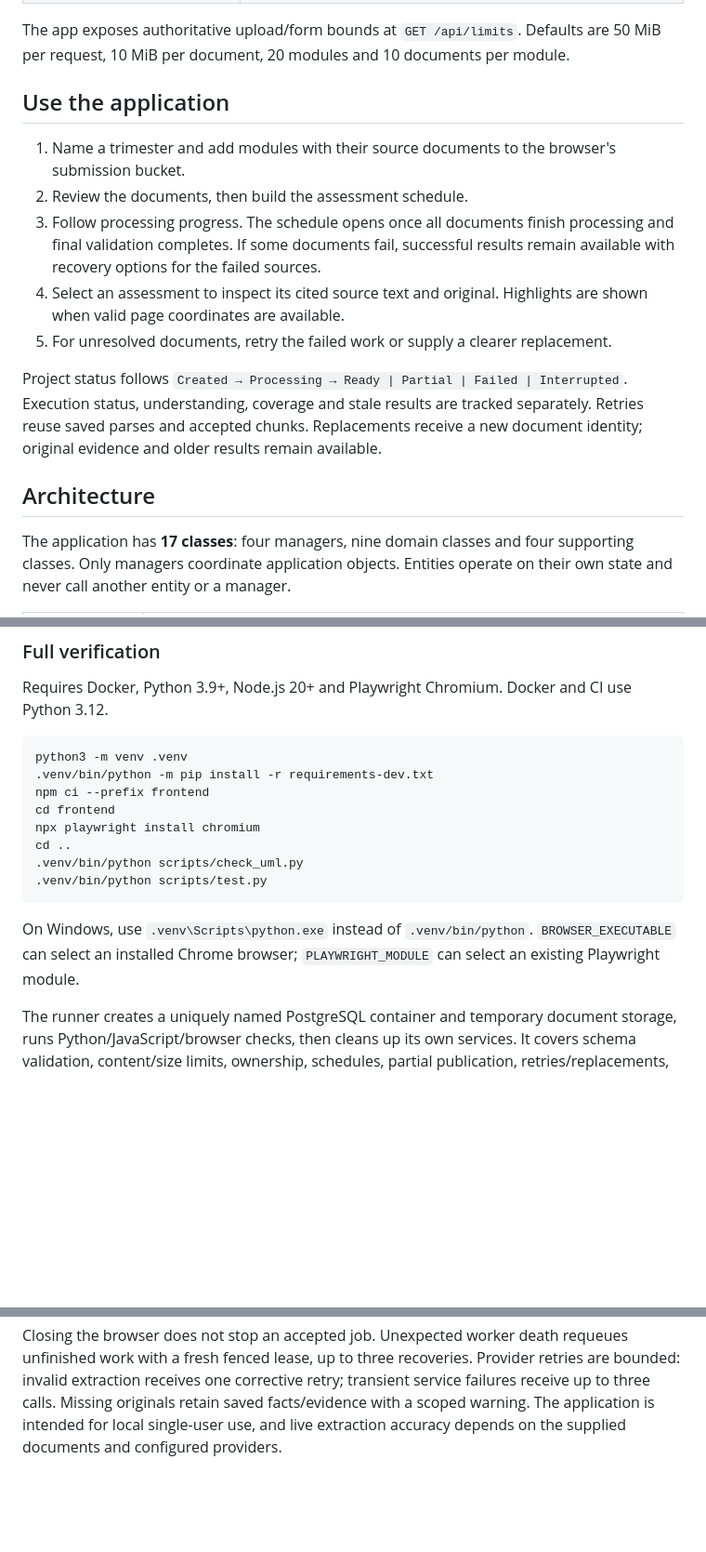
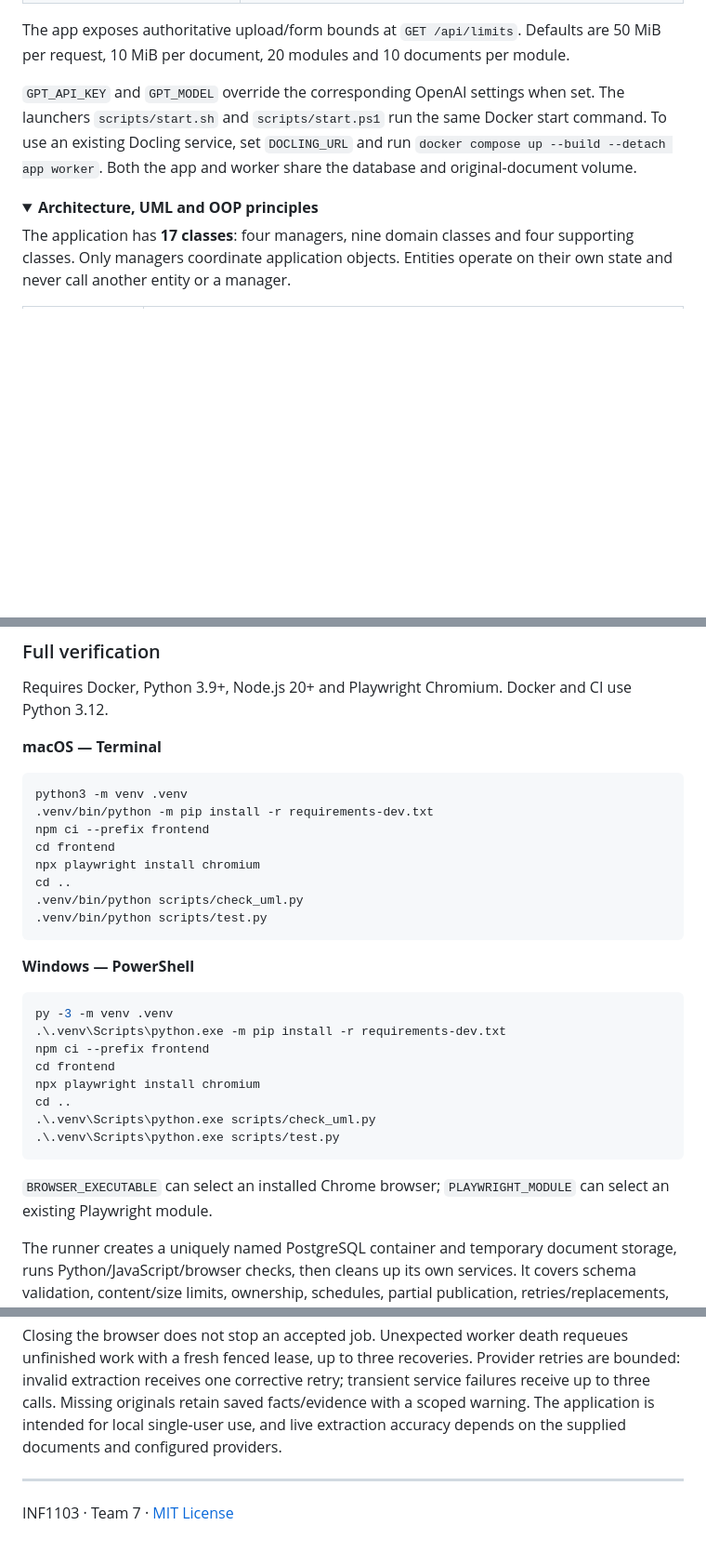
Before and after one commit to junshenlye/INF1103-P3-Team7-Project2, a Markdown page: README.md, 3 parts joined by grey strips. Shown at 93% size. GitHub-like rendering; folded sections open; blank space fills up the shorter version.

````diff
--- a/README.md
+++ b/README.md
@@ -56,17 +128,12 @@ Rebuild after changing source files. Both the app and worker use the same databa
 
 The app exposes authoritative upload/form bounds at `GET /api/limits`. Defaults are 50 MiB per request, 10 MiB per document, 20 modules and 10 documents per module.
 
-## Use the application
+`GPT_API_KEY` and `GPT_MODEL` override the corresponding OpenAI settings when set. The launchers `scripts/start.sh` and `scripts/start.ps1` run the same Docker start command. To use an existing Docling service, set `DOCLING_URL` and run `docker compose up --build --detach app worker`. Both the app and worker share the database and original-document volume.
 
-1. Name a trimester and add modules with their source documents to the browser's submission bucket.
-2. Review the documents, then build the assessment schedule.
-3. Follow processing progress. The schedule opens once all documents finish processing and final validation completes. If some documents fail, successful results remain available with recovery options for the failed sources.
-4. Select an assessment to inspect its cited source text and original. Highlights are shown when valid page coordinates are available.
-5. For unresolved documents, retry the failed work or supply a clearer replacement.
+</details>
 
-Project status follows `Created → Processing → Ready | Partial | Failed | Interrupted`. Execution status, understanding, coverage and stale results are tracked separately. Retries reuse saved parses and accepted chunks. Replacements receive a new document identity; original evidence and older results remain available.
-
-## Architecture
+<details>
+<summary><strong>Architecture, UML and OOP principles</strong></summary>
 
 The application has **17 classes**: four managers, nine domain classes and four supporting classes. Only managers coordinate application objects. Entities operate on their own state and never call another entity or a manager.
 
@@ -349,6 +422,8 @@ This uses a separate disposable test database. The host-assisted backup/restore
 
 Requires Docker, Python 3.9+, Node.js 20+ and Playwright Chromium. Docker and CI use Python 3.12.
 
+**macOS — Terminal**
+
 ```sh
 python3 -m venv .venv
 .venv/bin/python -m pip install -r requirements-dev.txt
@@ -360,7 +435,20 @@ cd ..
 .venv/bin/python scripts/test.py
 ```
 
-On Windows, use `.venv\Scripts\python.exe` instead of `.venv/bin/python`. `BROWSER_EXECUTABLE` can select an installed Chrome browser; `PLAYWRIGHT_MODULE` can select an existing Playwright module.
+**Windows — PowerShell**
+
+```powershell
+py -3 -m venv .venv
+.\.venv\Scripts\python.exe -m pip install -r requirements-dev.txt
+npm ci --prefix frontend
+cd frontend
+npx playwright install chromium
+cd ..
+.\.venv\Scripts\python.exe scripts/check_uml.py
+.\.venv\Scripts\python.exe scripts/test.py
+```
+
+`BROWSER_EXECUTABLE` can select an installed Chrome browser; `PLAYWRIGHT_MODULE` can select an existing Playwright module.
 
 The runner creates a uniquely named PostgreSQL container and temporary document storage, runs Python/JavaScript/browser checks, then cleans up its own services. It covers schema validation, content/size limits, ownership, schedules, partial publication, retries/replacements, cancellation, stale leases, concurrent reviews, consistent snapshots, original-file recovery and backup/restore.
 
@@ -374,2 +465,8 @@ GitHub Actions checks README's UML against source and runs the isolated suite on
 
 Closing the browser does not stop an accepted job. Unexpected worker death requeues unfinished work with a fresh fenced lease, up to three recoveries. Provider retries are bounded: invalid extraction receives one corrective retry; transient service failures receive up to three calls. Missing originals retain saved facts/evidence with a scoped warning. The application is intended for local single-user use, and live extraction accuracy depends on the supplied documents and configured providers.
+
+</details>
+
+---
+
+INF1103 · Team 7 · [MIT License](LICENSE)
````
Also changed, not shown: other parts of README.md (+105 -24 lines), assets/screenshots/calendar.png (added), assets/screenshots/review.png (added), assets/screenshots/upload.png (added).
